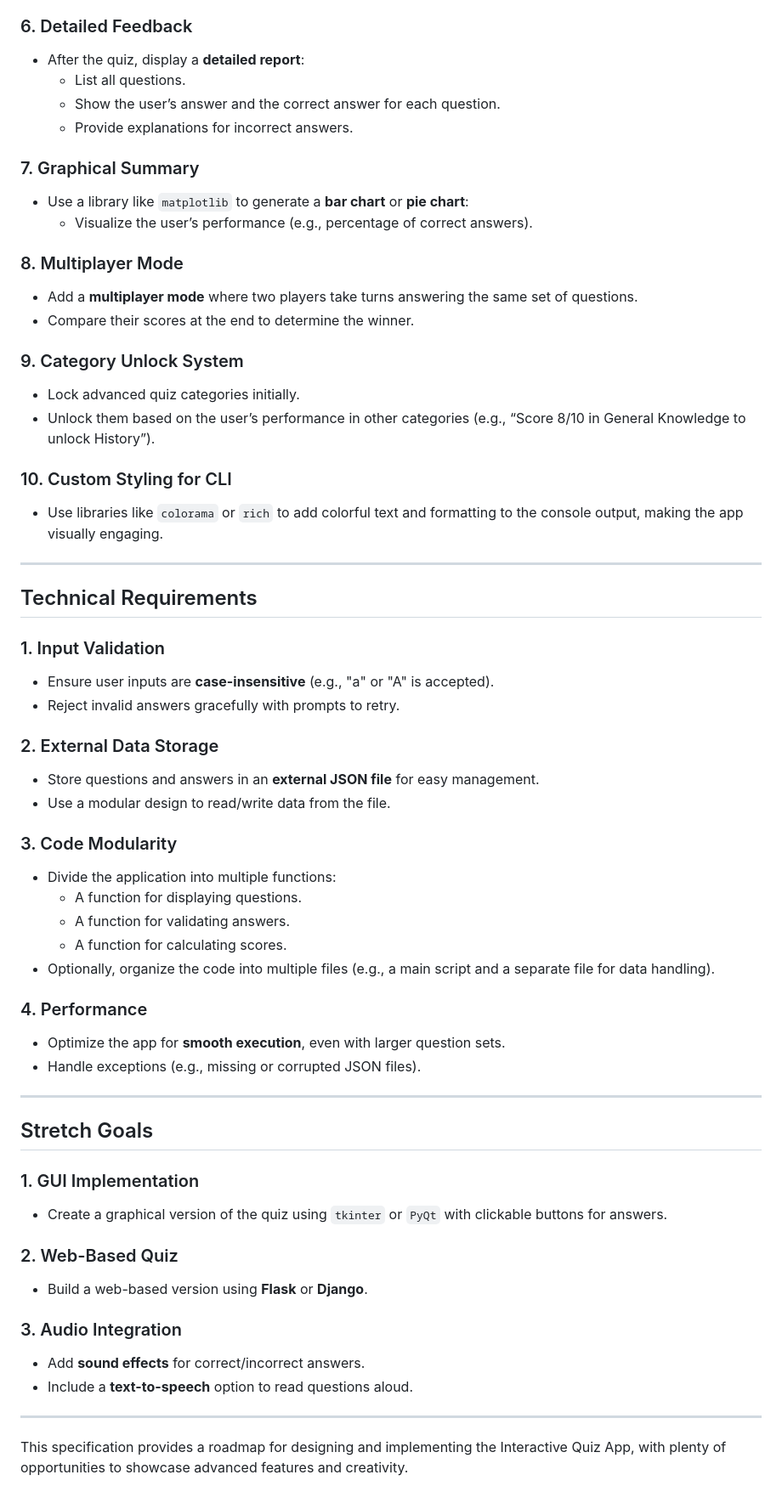
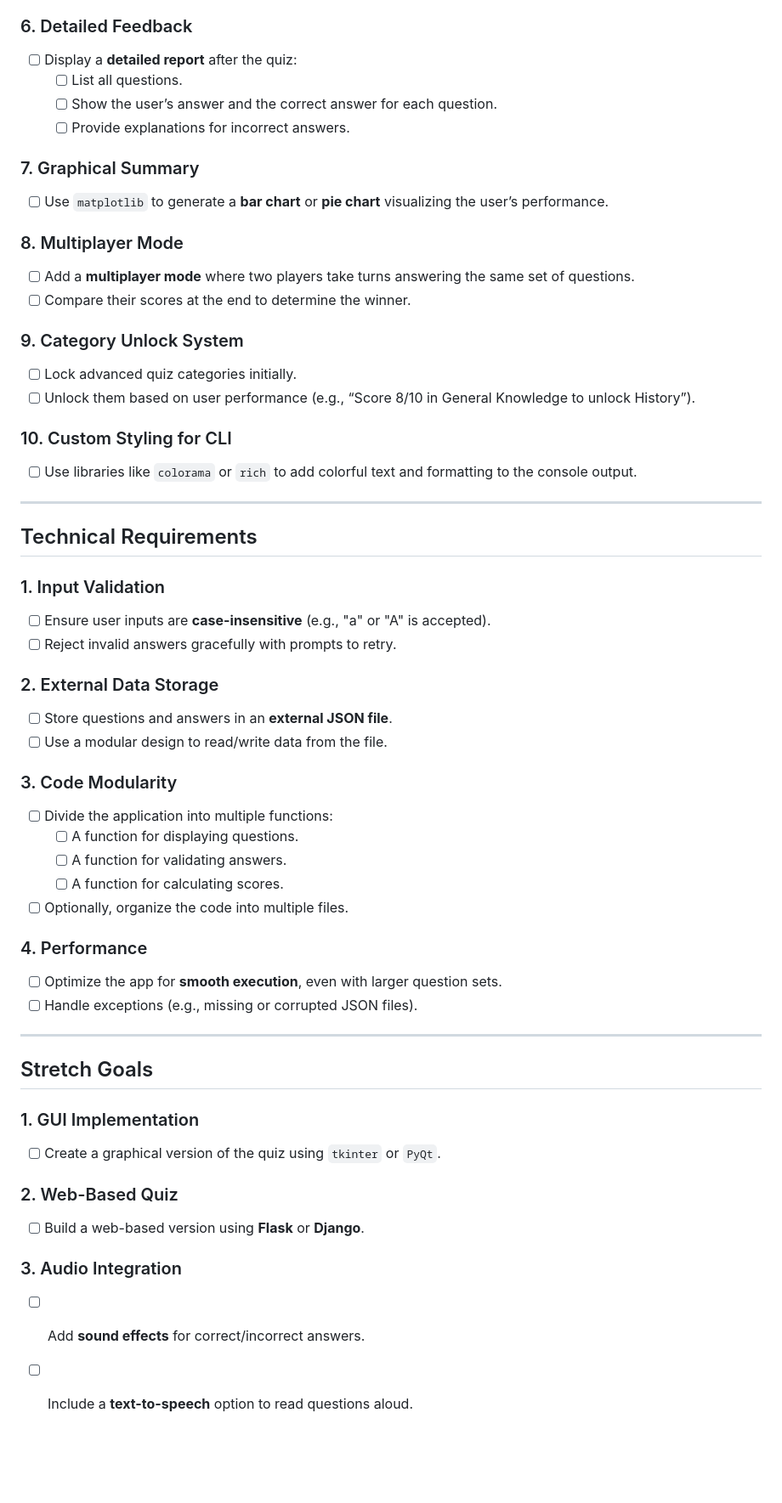
Before and after one commit to Uzy777/Mini-Projects, a Markdown page: Quiz Game/README.md, the part around one of its changes. Shown at 85% size. Drawn GitHub-style; blank space fills up the shorter version.

```diff
--- a/Quiz Game/README.md
+++ b/Quiz Game/README.md
@@ -66,62 +67,57 @@ Each question should include:
 
 ### 6. Detailed Feedback
-- After the quiz, display a **detailed report**:
-  - List all questions.
-  - Show the user’s answer and the correct answer for each question.
-  - Provide explanations for incorrect answers.
+- [ ] Display a **detailed report** after the quiz:
+  - [ ] List all questions.
+  - [ ] Show the user’s answer and the correct answer for each question.
+  - [ ] Provide explanations for incorrect answers.
 
 ### 7. Graphical Summary
-- Use a library like `matplotlib` to generate a **bar chart** or **pie chart**:
-  - Visualize the user’s performance (e.g., percentage of correct answers).
+- [ ] Use `matplotlib` to generate a **bar chart** or **pie chart** visualizing the user’s performance.
 
 ### 8. Multiplayer Mode
-- Add a **multiplayer mode** where two players take turns answering the same set of questions.
-- Compare their scores at the end to determine the winner.
+- [ ] Add a **multiplayer mode** where two players take turns answering the same set of questions.
+- [ ] Compare their scores at the end to determine the winner.
 
 ### 9. Category Unlock System
-- Lock advanced quiz categories initially.
-- Unlock them based on the user’s performance in other categories (e.g., “Score 8/10 in General Knowledge to unlock History”).
+- [ ] Lock advanced quiz categories initially.
+- [ ] Unlock them based on user performance (e.g., “Score 8/10 in General Knowledge to unlock History”).
 
 ### 10. Custom Styling for CLI
-- Use libraries like `colorama` or `rich` to add colorful text and formatting to the console output, making the app visually engaging.
+- [ ] Use libraries like `colorama` or `rich` to add colorful text and formatting to the console output.
 
 ---
 
 ## Technical Requirements
 
 ### 1. Input Validation
-- Ensure user inputs are **case-insensitive** (e.g., "a" or "A" is accepted).
-- Reject invalid answers gracefully with prompts to retry.
+- [ ] Ensure user inputs are **case-insensitive** (e.g., "a" or "A" is accepted).
+- [ ] Reject invalid answers gracefully with prompts to retry.
 
 ### 2. External Data Storage
-- Store questions and answers in an **external JSON file** for easy management.
-- Use a modular design to read/write data from the file.
+- [ ] Store questions and answers in an **external JSON file**.
+- [ ] Use a modular design to read/write data from the file.
 
 ### 3. Code Modularity
-- Divide the application into multiple functions:
-  - A function for displaying questions.
-  - A function for validating answers.
-  - A function for calculating scores.
-- Optionally, organize the code into multiple files (e.g., a main script and a separate file for data handling).
+- [ ] Divide the application into multiple functions:
+  - [ ] A function for displaying questions.
+  - [ ] A function for validating answers.
+  - [ ] A function for calculating scores.
+- [ ] Optionally, organize the code into multiple files.
 
 ### 4. Performance
-- Optimize the app for **smooth execution**, even with larger question sets.
-- Handle exceptions (e.g., missing or corrupted JSON files).
+- [ ] Optimize the app for **smooth execution**, even with larger question sets.
+- [ ] Handle exceptions (e.g., missing or corrupted JSON files).
 
 ---
 
 ## Stretch Goals
 
 ### 1. GUI Implementation
-- Create a graphical version of the quiz using `tkinter` or `PyQt` with clickable buttons for answers.
+- [ ] Create a graphical version of the quiz using `tkinter` or `PyQt`.
 
 ### 2. Web-Based Quiz
-- Build a web-based version using **Flask** or **Django**.
+- [ ] Build a web-based version using **Flask** or **Django**.
 
 ### 3. Audio Integration
-- Add **sound effects** for correct/incorrect answers.
-- Include a **text-to-speech** option to read questions aloud.
-
----
-
-This specification provides a roadmap for designing and implementing the Interactive Quiz App, with plenty of opportunities to showcase advanced features and creativity.
+- [ ] Add **sound effects** for correct/incorrect answers.
+- [ ] Include a **text-to-speech** option to read questions aloud.
```
Also changed, not shown: other parts of Quiz Game/README.md (+36 -35 lines).
